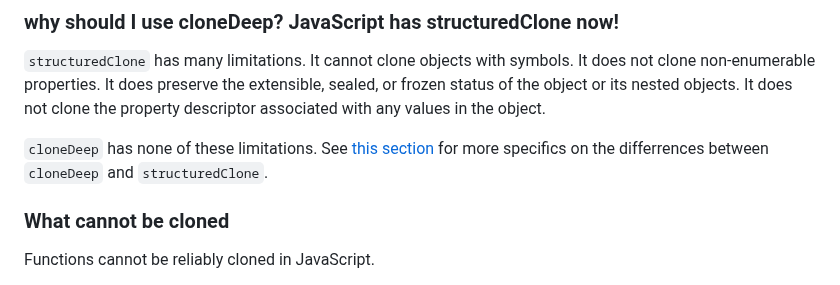
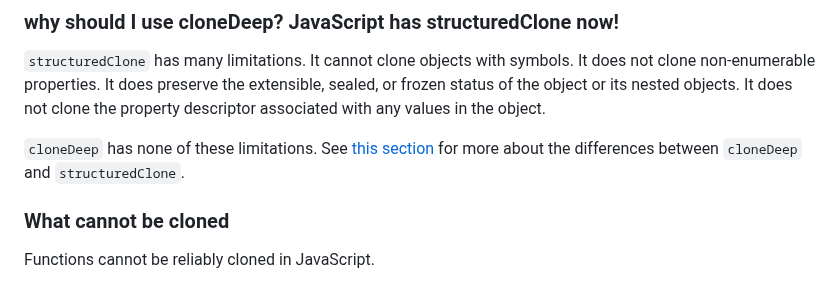
Before and after one commit to calebmsword/clone-deep, a Markdown page: README.md, the part around the change. GitHub-like rendering.

```diff
--- a/README.md
+++ b/README.md
@@ -57,8 +57,7 @@ cloned = cloneDeep(originalObject, {
 
 `structuredClone` has many limitations. It cannot clone objects with symbols. It does not clone non-enumerable properties. It does preserve the extensible, sealed, or frozen status of the object or its nested objects. It does not clone the property descriptor associated with any values in the object.
 
-`cloneDeep` has none of these limitations. See [this section](#cloneDeep-vs-structuredClone) for more specifics on the differrences between `cloneDeep` and `structuredClone`.
-
+`cloneDeep` has none of these limitations. See [this section](#cloneDeep-vs-structuredClone) for more about the differences between `cloneDeep` and `structuredClone`.
 
 ### What cannot be cloned
 
```
